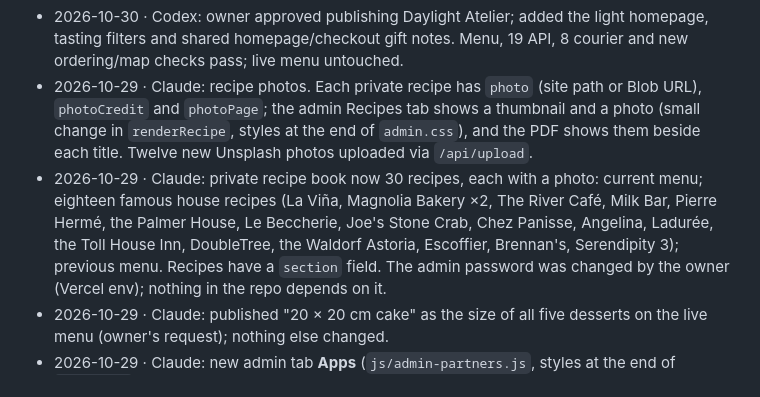
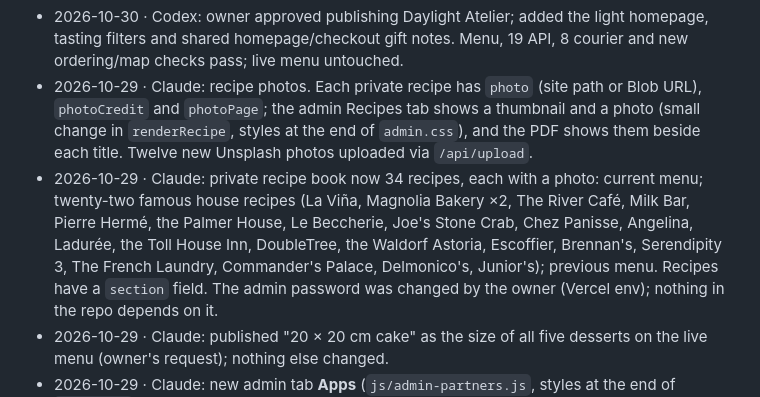
Before and after one commit to ahmedlabib33-boop/Mariam-Algaby, a Markdown page: AGENTS.md, the part around the change. Drawn GitHub-style.

Commit message:
Note the 34-recipe private book in the shared status
Co-Authored-By: Claude Opus 5.5 <noreply@anthropic.com>
Claude-Session: https://claude.ai/code/session_01ASs3hcJxtxpnGV5LasEHs5

```diff
--- a/AGENTS.md
+++ b/AGENTS.md
@@ -62,10 +62,10 @@ Newest first. One or two lines each: date, agent, what changed, what's left.
 - 2026-10-29 · Claude: recipe photos. Each private recipe has `photo` (site path or Blob URL), `photoCredit` and
   `photoPage`; the admin Recipes tab shows a thumbnail and a photo (small change in `renderRecipe`, styles at the end
   of `admin.css`), and the PDF shows them beside each title. Twelve new Unsplash photos uploaded via `/api/upload`.
-- 2026-10-29 · Claude: private recipe book now 30 recipes, each with a photo: current menu; eighteen famous house
+- 2026-10-29 · Claude: private recipe book now 34 recipes, each with a photo: current menu; twenty-two famous house
   recipes (La Viña, Magnolia Bakery ×2, The River Café, Milk Bar, Pierre Hermé, the Palmer House, Le Beccherie, Joe's
   Stone Crab, Chez Panisse, Angelina, Ladurée, the Toll House Inn, DoubleTree, the Waldorf Astoria, Escoffier,
-  Brennan's, Serendipity 3); previous menu. Recipes have a `section` field. The admin password was changed by the
+  Brennan's, Serendipity 3, The French Laundry, Commander's Palace, Delmonico's, Junior's); previous menu. Recipes have a `section` field. The admin password was changed by the
   owner (Vercel env); nothing in the repo depends on it.
 - 2026-10-29 · Claude: published "20 × 20 cm cake" as the size of all five desserts on the live menu (owner's request);
   nothing else changed.
```
